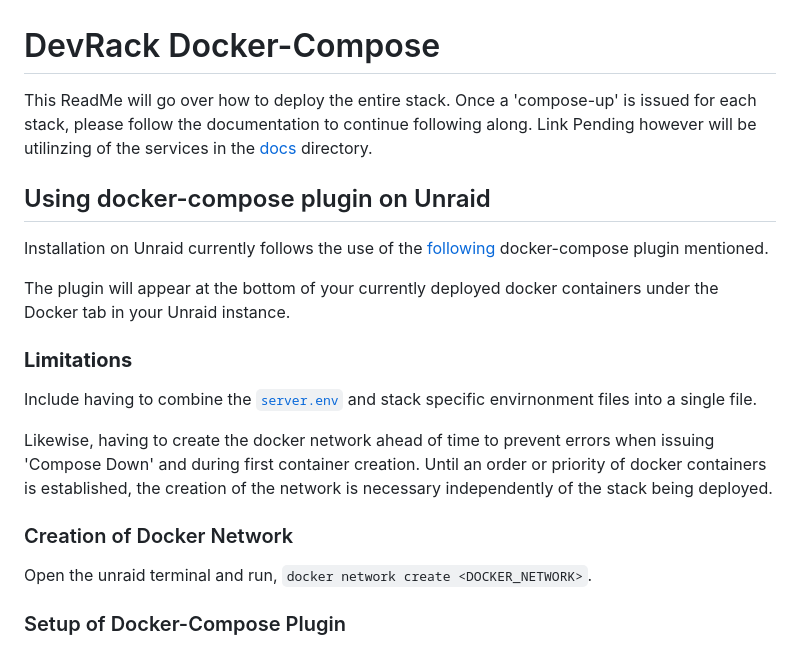
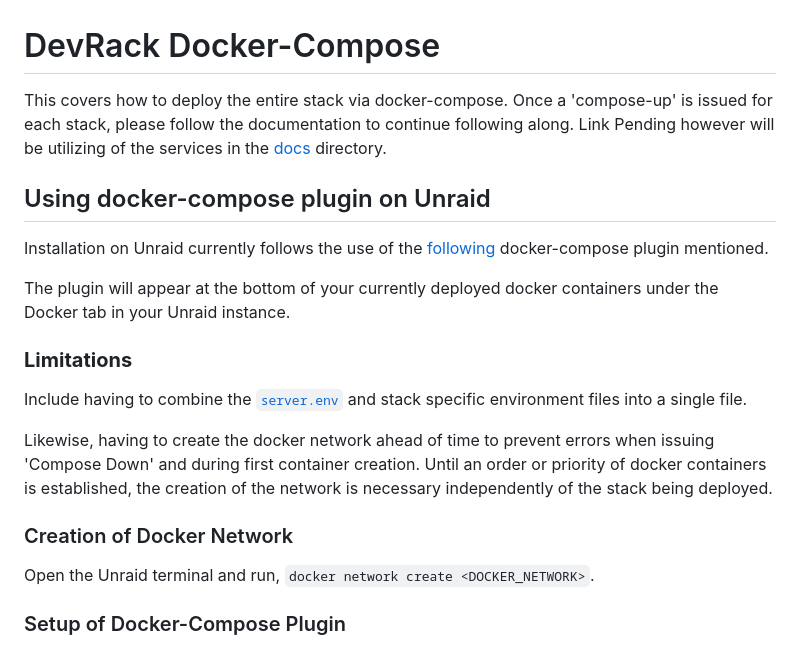
Before and after one commit to adamzvolanek/DevRack, a Markdown page: docker-compose/README.md, the part around the change. Drawn GitHub-style.

Commit message:
update readmes throughout

```diff
--- a/docker-compose/README.md
+++ b/docker-compose/README.md
@@ -1,6 +1,6 @@
 # DevRack Docker-Compose
 
-This ReadMe will go over how to deploy the entire stack. Once a 'compose-up' is issued for each stack, please follow the documentation to continue following along. Link Pending however will be utilinzing of the services in the [docs](/docker-compose/docs/) directory.
+This covers how to deploy the entire stack via docker-compose. Once a 'compose-up' is issued for each stack, please follow the documentation to continue following along. Link Pending however will be utilizing of the services in the [docs](/docker-compose/docs/) directory.
 
 ## Using docker-compose plugin on Unraid
 
@@ -10,13 +10,13 @@ The plugin will appear at the bottom of your currently deployed docker container
 
 ### **Limitations**
 
-Include having to combine the [`server.env`](../docker-compose/server.env) and stack specific envirnonment files into a single file.
+Include having to combine the [`server.env`](../docker-compose/server.env) and stack specific environment files into a single file.
 
 Likewise, having to create the docker network ahead of time to prevent errors when issuing 'Compose Down' and during first container creation. Until an order or priority of docker containers is established, the creation of the network is necessary independently of the stack being deployed.
 
 ### Creation of Docker Network
 
-Open the unraid terminal and run, `docker network create <DOCKER_NETWORK>`.
+Open the Unraid terminal and run, `docker network create <DOCKER_NETWORK>`.
 
 ### Setup of Docker-Compose Plugin
 
```
Also changed, not shown: scripts/README.md (added, +3 -0 lines), 1 other file.
